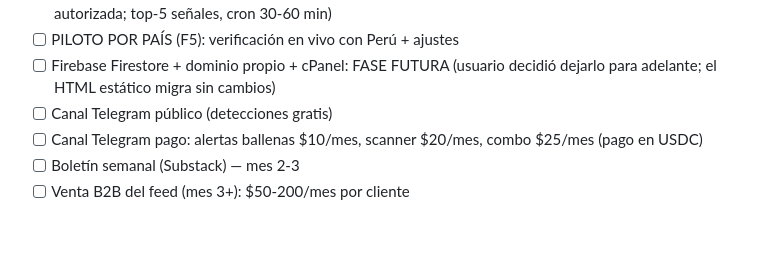
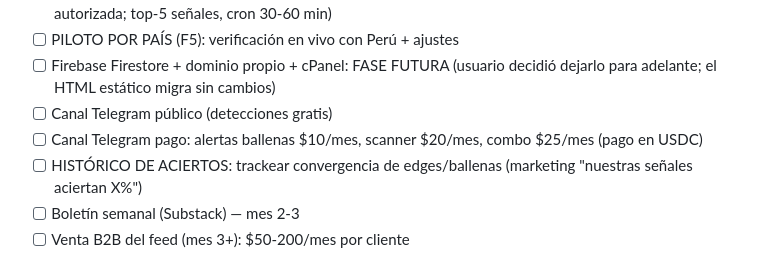
Before and after one commit to devzendcode2025/polymarket-scanner, a Markdown page: TAREAS.md, the part around the change. GitHub-like rendering; blank space fills up the shorter version.

```diff
--- a/TAREAS.md
+++ b/TAREAS.md
@@ -45,6 +45,7 @@
 - [ ] Firebase Firestore + dominio propio + cPanel: FASE FUTURA (usuario decidió dejarlo para adelante; el HTML estático migra sin cambios)
 - [ ] Canal Telegram público (detecciones gratis)
 - [ ] Canal Telegram pago: alertas ballenas $10/mes, scanner $20/mes, combo $25/mes (pago en USDC)
+- [ ] HISTÓRICO DE ACIERTOS: trackear convergencia de edges/ballenas (marketing "nuestras señales aciertan X%")
 - [ ] Boletín semanal (Substack) — mes 2-3
 - [ ] Venta B2B del feed (mes 3+): $50-200/mes por cliente
 
```
Also changed, not shown: MEMORIA_PROYECTO.md (+21 -0 lines).
